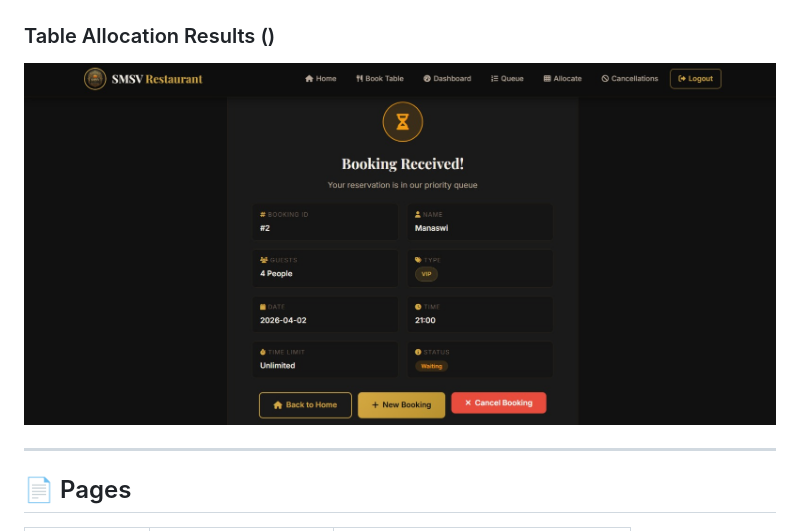
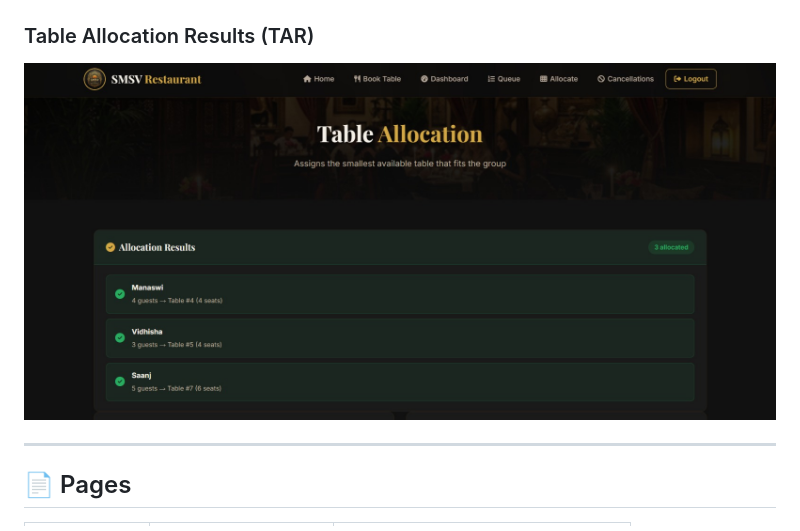
Before and after one commit to Sahas-2417/Reservation-Scheduling-Management-System-for-SMSV-Restaurant, a Markdown page: README.md, the part around the change. Rendered like a GitHub page.

Commit message:
Rename section from 'Table Allocation Results' to 'TAR'

```diff
--- a/README.md
+++ b/README.md
@@ -105,8 +105,8 @@ SMSV-Restaurant/
 ### Booking Queue (BQ)
 ![BQ](BQ.png)
 
-### Table Allocation Results ()
-![BRP](BRP.png)
+### Table Allocation Results (TAR)
+![TAR](TAR.png)
 
 ---
 
```
